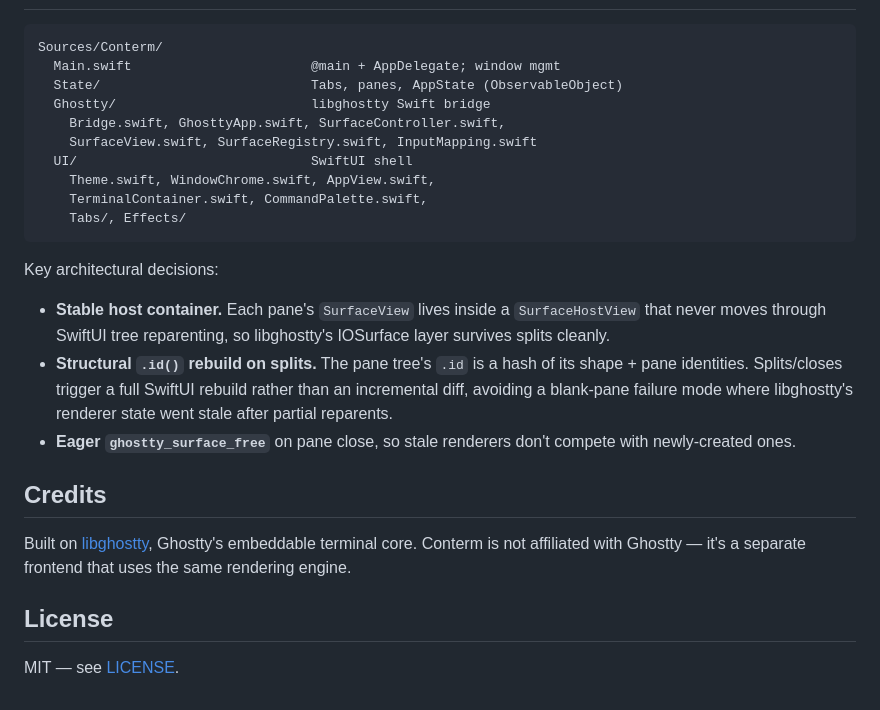
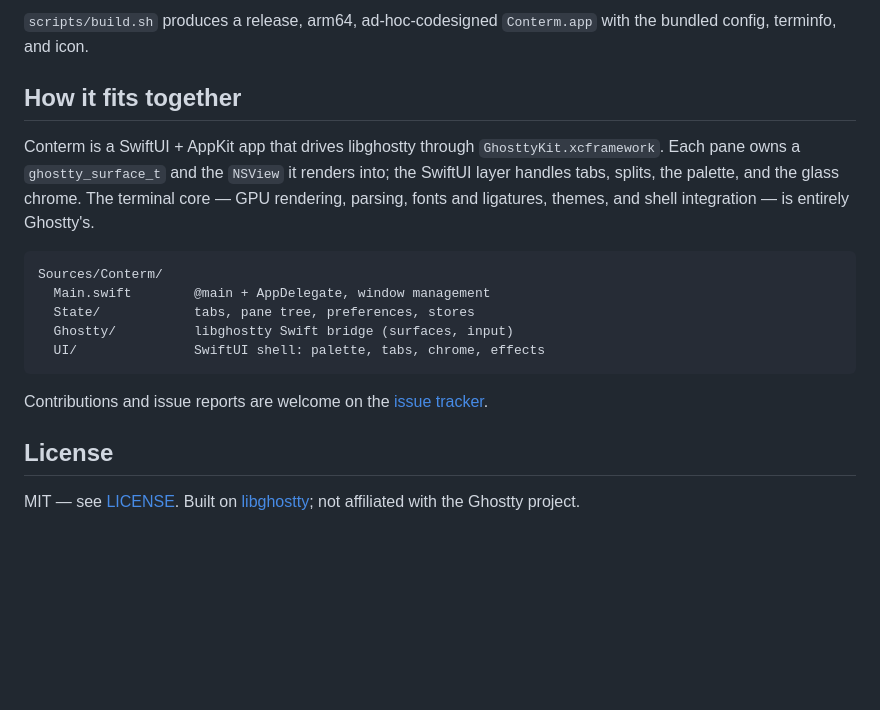
Before and after one commit to mahdiarfrm/conterm, a Markdown page: README.md, the part around one of its changes. GitHub-like rendering; blank space fills up the shorter version.

````diff
--- a/README.md
+++ b/README.md
@@ -185,36 +200,27 @@ The full option list is documented in
+`scripts/build.sh` produces a release, arm64, ad-hoc-codesigned `Conterm.app`
+with the bundled config, terminfo, and icon.
+
+## How it fits together
+
+Conterm is a SwiftUI + AppKit app that drives libghostty through
+`GhosttyKit.xcframework`. Each pane owns a `ghostty_surface_t` and the `NSView`
+it renders into; the SwiftUI layer handles tabs, splits, the palette, and the
+glass chrome. The terminal core — GPU rendering, parsing, fonts and ligatures,
+themes, and shell integration — is entirely Ghostty's.
 
 ```
 Sources/Conterm/
-  Main.swift                       @main + AppDelegate; window mgmt
-  State/                           Tabs, panes, AppState (ObservableObject)
-  Ghostty/                         libghostty Swift bridge
-    Bridge.swift, GhosttyApp.swift, SurfaceController.swift,
-    SurfaceView.swift, SurfaceRegistry.swift, InputMapping.swift
-  UI/                              SwiftUI shell
-    Theme.swift, WindowChrome.swift, AppView.swift,
-    TerminalContainer.swift, CommandPalette.swift,
-    Tabs/, Effects/
+  Main.swift        @main + AppDelegate, window management
+  State/            tabs, pane tree, preferences, stores
+  Ghostty/          libghostty Swift bridge (surfaces, input)
+  UI/               SwiftUI shell: palette, tabs, chrome, effects
 ```
 
-Key architectural decisions:
-
-- **Stable host container.** Each pane's `SurfaceView` lives inside a
-  `SurfaceHostView` that never moves through SwiftUI tree reparenting,
-  so libghostty's IOSurface layer survives splits cleanly.
-- **Structural `.id()` rebuild on splits.** The pane tree's `.id` is a
-  hash of its shape + pane identities. Splits/closes trigger a full
-  SwiftUI rebuild rather than an incremental diff, avoiding a blank-pane
-  failure mode where libghostty's renderer state went stale after
-  partial reparents.
-- **Eager `ghostty_surface_free`** on pane close, so stale renderers
-  don't compete with newly-created ones.
-
-## Credits
-
-Built on [libghostty](https://github.com/ghostty-org/ghostty), Ghostty's
-embeddable terminal core. Conterm is not affiliated with Ghostty — it's
-a separate frontend that uses the same rendering engine.
+Contributions and issue reports are welcome on the
+[issue tracker](https://github.com/mahdiarfrm/conterm/issues).
 
 ## License
 
-MIT — see [LICENSE](LICENSE).
+MIT — see [LICENSE](LICENSE). Built on
+[libghostty](https://github.com/ghostty-org/ghostty); not affiliated with the
+Ghostty project.
````
Also changed, not shown: other parts of README.md (+139 -124 lines).
